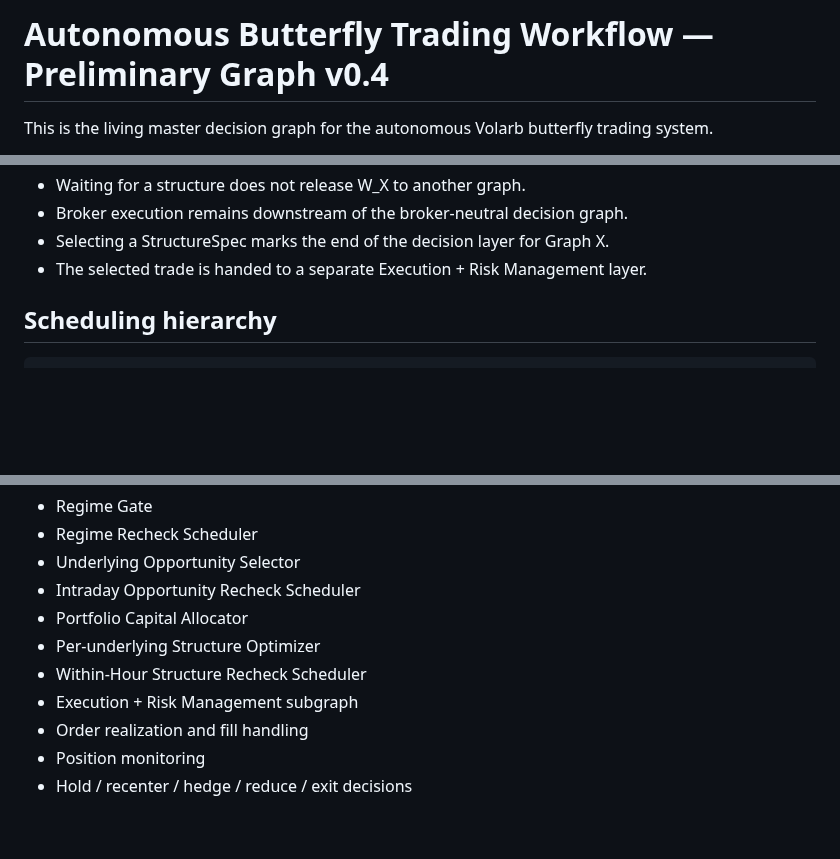
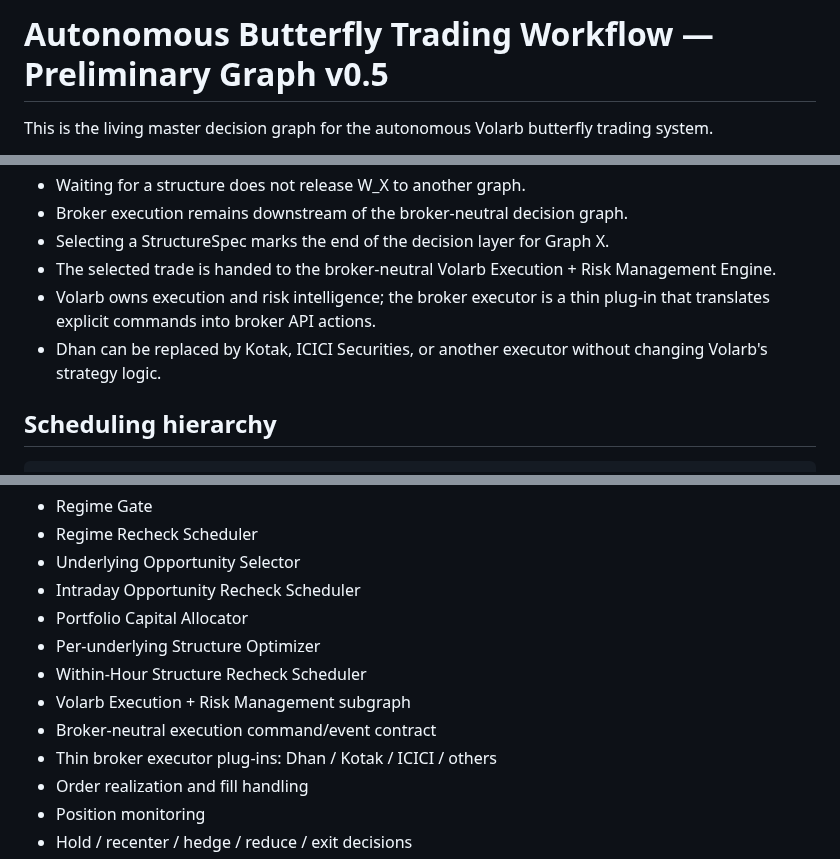
Before and after one commit to ayyararyan/volarb, a Markdown page: docs/autonomous-butterfly-workflow.md, 3 parts joined by grey strips. Drawn GitHub-style; blank space fills up the shorter version.

Commit message:
Split Volarb execution logic from broker executor plug-in

```diff
--- a/docs/autonomous-butterfly-workflow.md
+++ b/docs/autonomous-butterfly-workflow.md
@@ -1,4 +1,4 @@
-# Autonomous Butterfly Trading Workflow — Preliminary Graph v0.4
+# Autonomous Butterfly Trading Workflow — Preliminary Graph v0.5
 
 This is the living master decision graph for the autonomous Volarb butterfly trading system.
 
@@ -135,7 +143,9 @@ MASTER GRAPH
 - Waiting for a structure does not release W_X to another graph.
 - Broker execution remains downstream of the broker-neutral decision graph.
 - Selecting a StructureSpec marks the end of the decision layer for Graph X.
-- The selected trade is handed to a separate Execution + Risk Management layer.
+- The selected trade is handed to the broker-neutral Volarb Execution + Risk Management Engine.
+- Volarb owns execution and risk intelligence; the broker executor is a thin plug-in that translates explicit commands into broker API actions.
+- Dhan can be replaced by Kotak, ICICI Securities, or another executor without changing Volarb's strategy logic.
 
 ## Scheduling hierarchy
 
@@ -167,7 +177,9 @@ The graph is expected to expand primarily at these nodes:
 - Portfolio Capital Allocator
 - Per-underlying Structure Optimizer
 - Within-Hour Structure Recheck Scheduler
-- Execution + Risk Management subgraph
+- Volarb Execution + Risk Management subgraph
+- Broker-neutral execution command/event contract
+- Thin broker executor plug-ins: Dhan / Kotak / ICICI / others
 - Order realization and fill handling
 - Position monitoring
 - Hold / recenter / hedge / reduce / exit decisions
```
Also changed, not shown: other parts of docs/autonomous-butterfly-workflow.md (+10 -2 lines).
